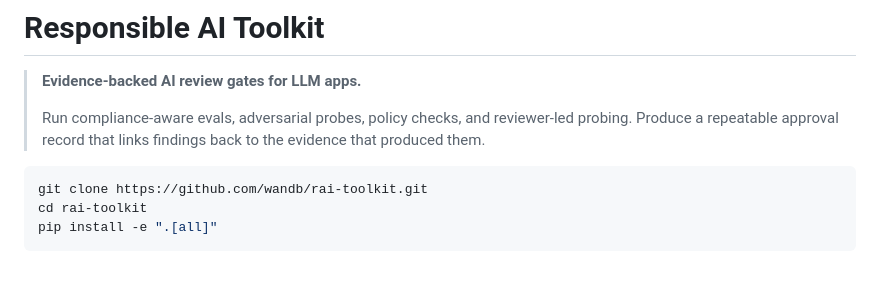
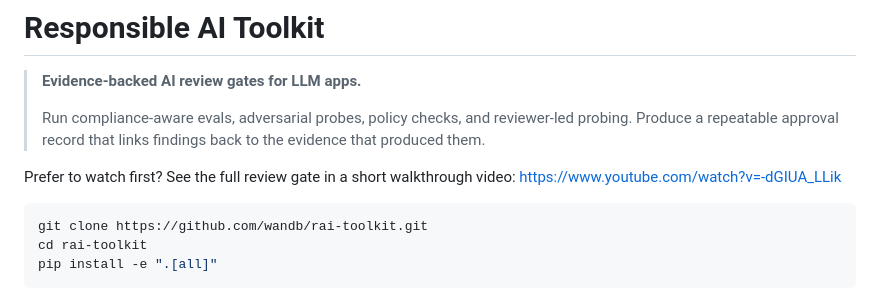
Before and after one commit to wandb/rai-toolkit, a Markdown page: README.md, the part around the change. Drawn GitHub-style; blank space fills up the shorter version.

````diff
--- a/README.md
+++ b/README.md
@@ -6,6 +6,7 @@
 > reviewer-led probing. Produce a repeatable approval record that links
 > findings back to the evidence that produced them.
 
+Prefer to watch first? See the full review gate in a short walkthrough video: https://www.youtube.com/watch?v=-dGIUA_LLik
 ```bash
 git clone https://github.com/wandb/rai-toolkit.git
 cd rai-toolkit
````
